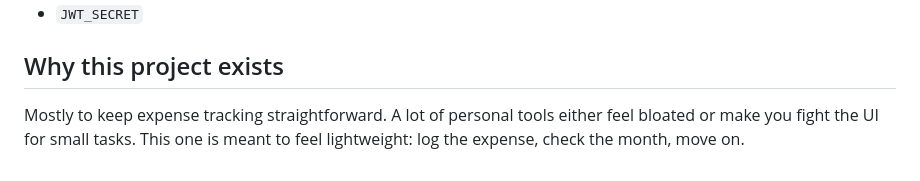
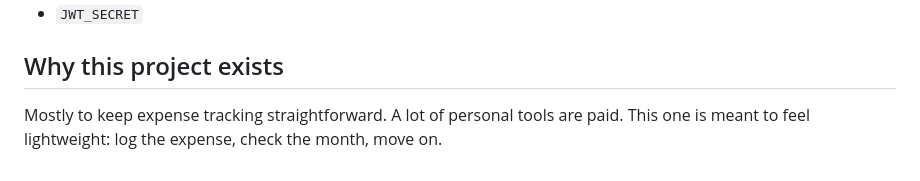
Before and after one commit to prasen-shakya/Expenses-Tracker, a Markdown page: README.md, the part around the change. Drawn GitHub-style.

Commit message:
Update README to clarify project purpose

```diff
--- a/README.md
+++ b/README.md
@@ -117,4 +117,4 @@ You will need to provide the same environment variables in your deployed environ
 
 ## Why this project exists
 
-Mostly to keep expense tracking straightforward. A lot of personal tools either feel bloated or make you fight the UI for small tasks. This one is meant to feel lightweight: log the expense, check the month, move on.
+Mostly to keep expense tracking straightforward. A lot of personal tools are paid. This one is meant to feel lightweight: log the expense, check the month, move on.
```
